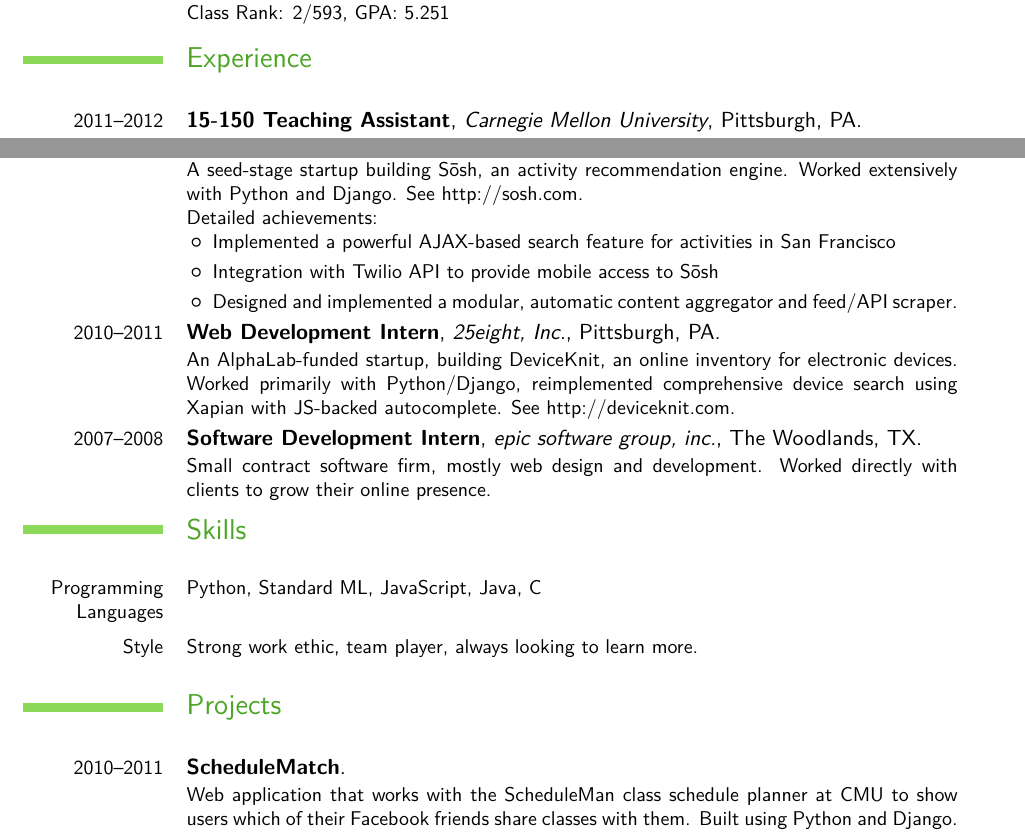
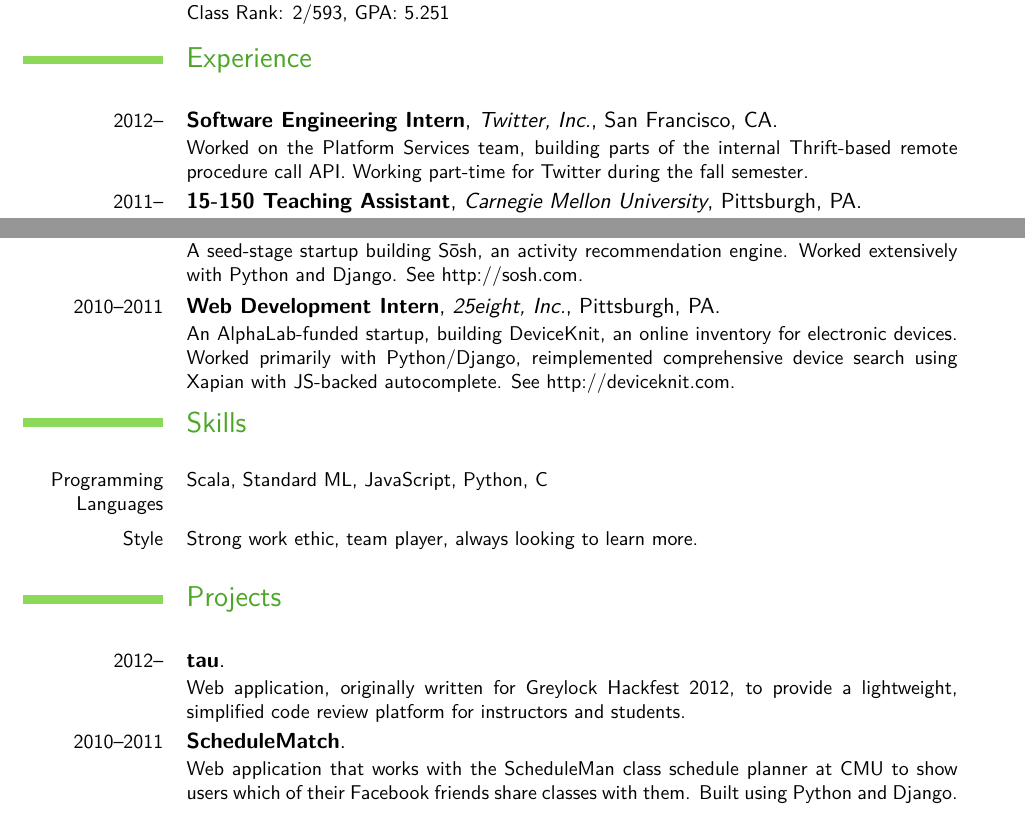
Before and after one commit to srir/resume, a LaTeX CV (resume.tex): two parts of the page, joined at a grey line, cut so that both start at the same text. Compiled offline with pdfLaTeX.

Commit message:
september 2012 resume update

```diff
--- a/resume.tex
+++ b/resume.tex
@@ -27,8 +27,8 @@
 \address{Carnegie Mellon University, SMC 4670}{Pittsburgh, PA 15289}    % optional, remove the line if not wanted
 \mobile{832.735.7242}                    % optional, remove the line if not wanted
 \email{srikrish@andrew.cmu.edu}                      % optional, remove the line if not wanted
-\extrainfo{Twitter: @seventhapollo} % optional, remove the line if not wanted
-\homepage{http://github.com/seventhapollo}
+\extrainfo{Twitter: @srir} % optional, remove the line if not wanted
+\homepage{http://github.com/srir}
 
 %\nopagenumbers{}                             % uncomment to suppress automatic page numbering for CVs longer than one page
 %----------------------------------------------------------------------------------
@@ -42,7 +42,11 @@
 \cventry{2006--2010}{High School}{Academy of Science and Technology}{The
   Woodlands, TX}{}{Class Rank: 2/593, GPA: 5.251} \\
 \section{Experience}
-\cventry{2011--2012}{15-150 Teaching Assistant}{Carnegie Mellon
+\cventry{2012--}{Software Engineering Intern}{Twitter, Inc.}{San Francisco,
+  CA}{}{Worked on the Platform Services team, building parts of the internal
+  Thrift-based remote procedure call API. Working part-time for Twitter during
+  the fall semester.}
+\cventry{2011--}{15-150 Teaching Assistant}{Carnegie Mellon
   University}{Pittsburgh, PA}{}{Principles of Functional Programming, a class
   that teaches functional programming in Standard ML with a focus on
   mathematical proofs of code.}
@@ -53,24 +57,29 @@
 \cventry{2011--2011}{Web Development Intern}{Offline Labs, Inc.}{San Francisco,
   CA}{}{A seed-stage startup building S\=osh, an activity recommendation
   engine. Worked extensively with Python and Django. See
-  http://sosh.com.\newline{}%
-Detailed achievements:%
-\begin{itemize}%
-\item Implemented a powerful AJAX-based search feature for activities in San Francisco
-\item Integration with Twilio API to provide mobile access to S\=osh
-\item Designed and implemented a modular, automatic content aggregator and
-  feed/API scraper.
-\end{itemize}}
-\cventry{2010--2011}{Web Development Intern}{25eight, Inc.}{Pittsburgh, PA}{}{An AlphaLab-funded startup, building DeviceKnit, an online inventory for electronic devices. Worked primarily with Python/Django, reimplemented comprehensive device search using Xapian with JS-backed autocomplete. See http://deviceknit.com.}
-\cventry{2007--2008}{Software Development Intern}{epic software group,
-  inc.}{The Woodlands, TX}{}{Small contract software firm, mostly web design
-  and development. Worked directly with clients to grow their online presence.}
+  http://sosh.com.}%
+% Detailed achievements:%
+% \begin{itemize}%
+% \item Implemented a powerful AJAX-based search feature for activities in San Francisco
+% \item Integration with Twilio API to provide mobile access to S\=osh
+% \item Designed and implemented a modular, automatic content aggregator and
+%   feed/API scraper.
+% \end{itemize}}
+\cventry{2010--2011}{Web Development Intern}{25eight, Inc.}{Pittsburgh, PA}{}{An
+  AlphaLab-funded startup, building DeviceKnit, an online inventory for
+  electronic devices. Worked primarily with Python/Django, reimplemented
+  comprehensive device search using Xapian with JS-backed autocomplete. See
+  http://deviceknit.com.}
+% \cventry{2007--2008}{Software Development Intern}{epic software group,
+%   inc.}{The Woodlands, TX}{}{Small contract software firm, mostly web design
+%   and development. Worked directly with clients to grow their online presence.}
 \\
 \section{Skills}
-\cvline{Programming Languages}{\small Python, Standard ML, JavaScript, Java, C}
+\cvline{Programming Languages}{\small Scala, Standard ML, JavaScript, Python, C}
 \cvline{Style}{\small Strong work ethic, team player, always looking to learn
   more.} \\
 \section{Projects}
+\cventry{2012--}{tau}{}{}{}{Web application, originally written for Greylock Hackfest 2012, to provide a lightweight, simplified code review platform for instructors and students.}
 \cventry{2010--2011}{ScheduleMatch}{}{}{}{Web application that works with the ScheduleMan class schedule planner at CMU to show users which of their Facebook friends share classes with them. Built using Python and Django.}
 % \cventry{2010}{Social Assassins}{}{}{}{Web application to tie in with the
 %popular live-action game 'Assassins', designed to make managing multiple
```
Also changed, not shown: resume.tex (4 more changed lines), 1 other file.
